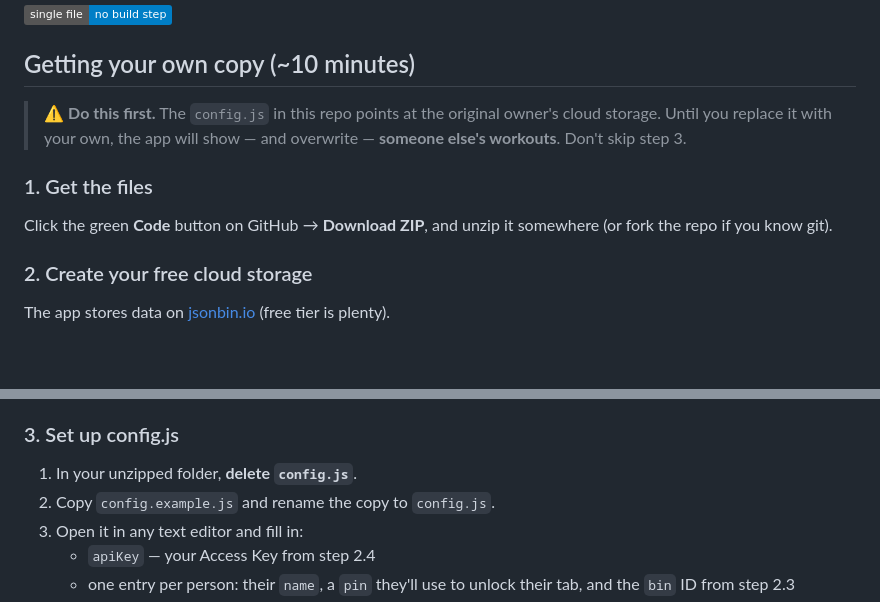
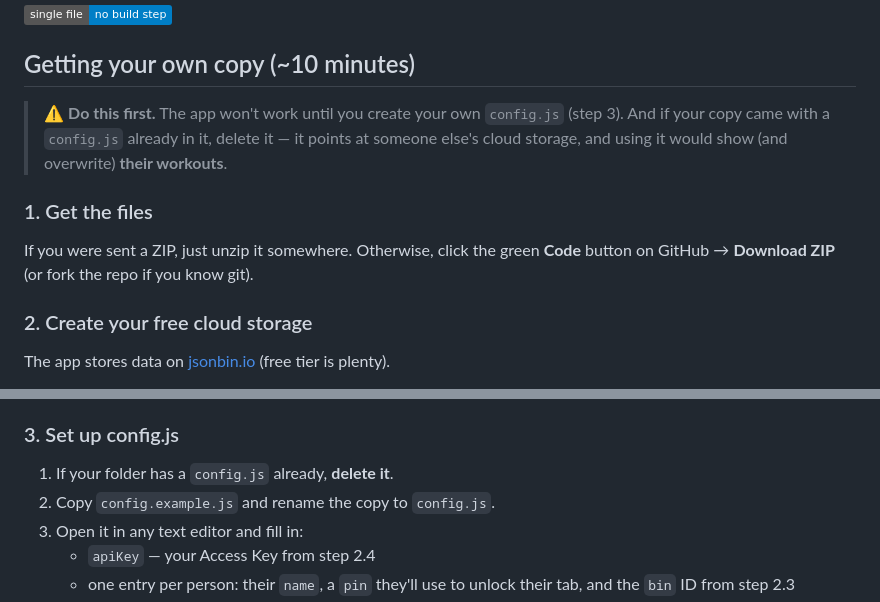
Before and after one commit to BAcommander/workout, a Markdown page: README.md, 2 parts joined by grey strips. Drawn GitHub-style; badges without logos; blank space fills up the shorter version.

Commit message:
Adjust README wording for zip-based sharing
Co-Authored-By: Claude Fable 5 <noreply@anthropic.com>

```diff
--- a/README.md
+++ b/README.md
@@ -9,14 +9,15 @@ the cloud for free so it works across your phone and computer.
 
 ## Getting your own copy (~10 minutes)
 
-> ⚠️ **Do this first.** The `config.js` in this repo points at the original
-> owner's cloud storage. Until you replace it with your own, the app will
-> show — and overwrite — **someone else's workouts**. Don't skip step 3.
+> ⚠️ **Do this first.** The app won't work until you create your own
+> `config.js` (step 3). And if your copy came with a `config.js` already in
+> it, delete it — it points at someone else's cloud storage, and using it
+> would show (and overwrite) **their workouts**.
 
 ### 1. Get the files
 
-Click the green **Code** button on GitHub → **Download ZIP**, and unzip it
-somewhere (or fork the repo if you know git).
+If you were sent a ZIP, just unzip it somewhere. Otherwise, click the green
+**Code** button on GitHub → **Download ZIP** (or fork the repo if you know git).
 
 ### 2. Create your free cloud storage
 
@@ -34,7 +35,7 @@ The app stores data on [jsonbin.io](https://jsonbin.io) (free tier is plenty).
 
 ### 3. Set up config.js
 
-1. In your unzipped folder, **delete `config.js`**.
+1. If your folder has a `config.js` already, **delete it**.
 2. Copy `config.example.js` and rename the copy to `config.js`.
 3. Open it in any text editor and fill in:
    - `apiKey` — your Access Key from step 2.4
```
